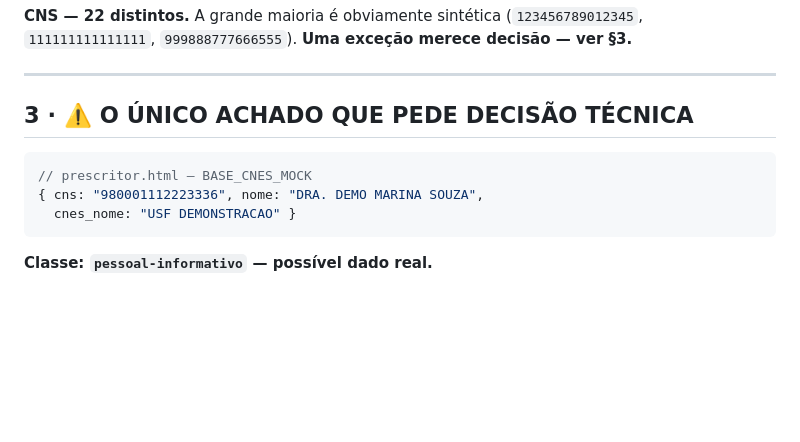
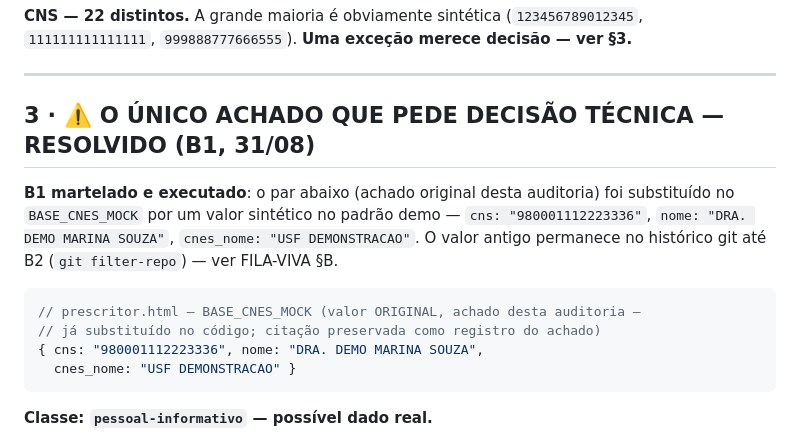
Before and after one commit to Tonaco-13/PicSaude, a Markdown page: docs/tickets/GP3-AUDITORIA-SEGREDOS-PII-2026-08-26.md, the part around the change. Drawn GitHub-style; blank space fills up the shorter version.

Commit message:
ops: troca identidade sintética no BASE_CNES_MOCK (B1) (#235)
O primeiro item de BASE_CNES_MOCK em prescritor.html tinha aparência
real (CNS de formato válido + nome completo + unidade nomeada) — achado
único do GP-3 (docs/tickets/GP3-AUDITORIA-SEGREDOS-PII-2026-08-26.md §3)
que pedia decisão técnica. O segundo item já era visivelmente sintético
(sequencial) e não foi tocado.

Substituído por valor sintético no padrão demo:
cns: "980001112223336", nome: "DRA. DEMO MARINA SOUZA",
cnes_nome: "USF DEMONSTRACAO" — mesma troca replicada nas duas cópias em
docs (HARDENING_MVP.md, GP3-AUDITORIA...), preservando no GP3 a citação
original do achado como registro histórico, agora marcada RESOLVIDO.

Interlock com B2: a troca limpa a árvore atual; o valor antigo permanece
no histórico git até o filter-repo (execução do arquiteto, fora de
escopo aqui).

Co-authored-by: Claude Sonnet 5 <noreply@anthropic.com>

````diff
--- a/docs/tickets/GP3-AUDITORIA-SEGREDOS-PII-2026-08-26.md
+++ b/docs/tickets/GP3-AUDITORIA-SEGREDOS-PII-2026-08-26.md
@@ -97,10 +97,17 @@ merece decisão — ver §3.**
 
 ---
 
-## 3 · ⚠️ O ÚNICO ACHADO QUE PEDE DECISÃO TÉCNICA
+## 3 · ⚠️ O ÚNICO ACHADO QUE PEDE DECISÃO TÉCNICA — RESOLVIDO (B1, 31/08)
+
+**B1 martelado e executado**: o par abaixo (achado original desta auditoria)
+foi substituído no `BASE_CNES_MOCK` por um valor sintético no padrão demo —
+`cns: "980001112223336"`, `nome: "DRA. DEMO MARINA SOUZA"`,
+`cnes_nome: "USF DEMONSTRACAO"`. O valor antigo permanece no histórico git
+até B2 (`git filter-repo`) — ver FILA-VIVA §B.
 
 ```javascript
-// prescritor.html — BASE_CNES_MOCK
+// prescritor.html — BASE_CNES_MOCK (valor ORIGINAL, achado desta auditoria —
+// já substituído no código; citação preservada como registro do achado)
 { cns: "980001112223336", nome: "DRA. DEMO MARINA SOUZA",
   cnes_nome: "USF DEMONSTRACAO" }
 ```
````
